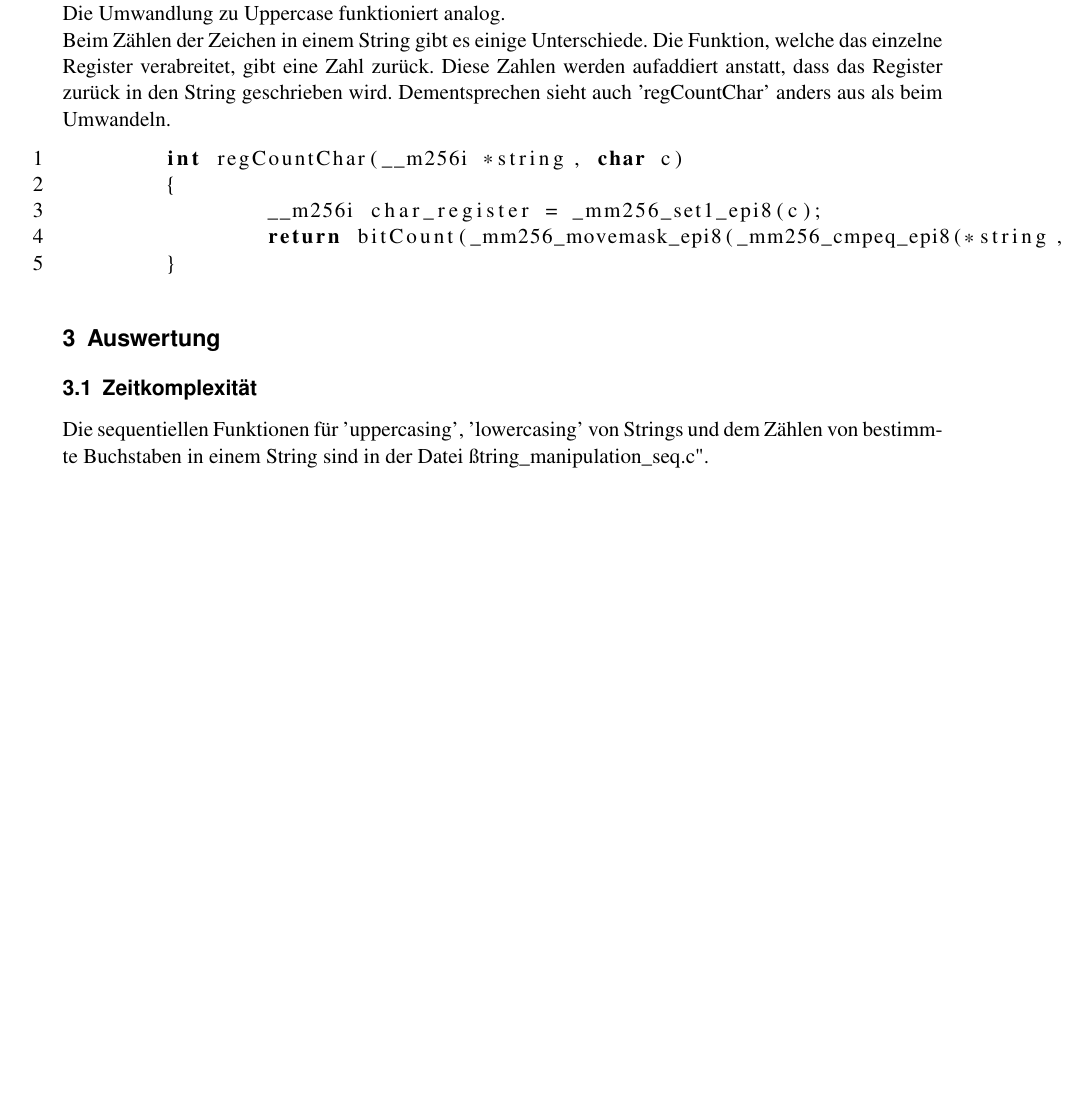
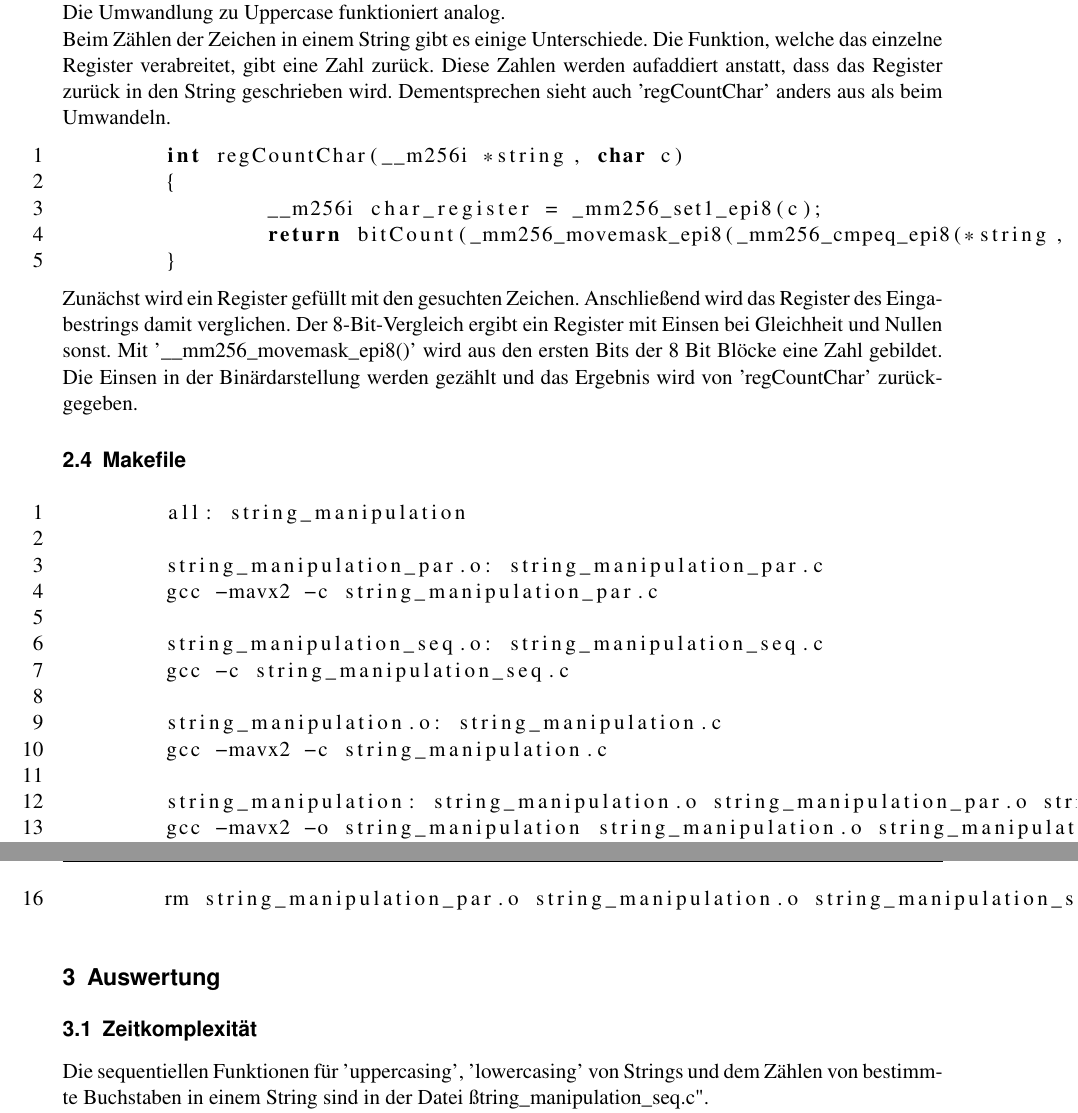
Before and after one commit to LennickeBe/KP_Paralleles_Rechnen, a LaTeX thesis (Aufgabe_A/report/document.tex): part of page 11 of 22 before the commit and two parts of pages 11 and 12 of 22 after it, the two joined at a grey line, cut so that both start at the same text, the shorter picture padded with empty space. Compiled offline with pdfLaTeX.

Commit message:
feat: tex update

```diff
--- a/Aufgabe_A/report/document.tex
+++ b/Aufgabe_A/report/document.tex
@@ -347,9 +348,30 @@ Dementsprechen sieht auch 'regCountChar' anders aus als beim Umwandeln.
 	}
 \end{lstlisting}
 
+Zunächst wird ein Register gefüllt mit den gesuchten Zeichen. Anschließend wird das Register des Eingabestrings damit verglichen. Der 8-Bit-Vergleich ergibt ein Register mit Einsen bei Gleichheit und Nullen sonst. Mit '\_\_mm256\_movemask\_epi8()' wird aus den ersten Bits der 8 Bit Blöcke eine Zahl gebildet. Die Einsen in der Binärdarstellung werden gezählt und das Ergebnis wird von 'regCountChar' zurückgegeben.
 
+% TODO zählen in Binärdarstellung
 
+\subsection{Makefile}
 
+\begin{lstlisting}[numbers=left]
+	all: string_manipulation
+
+	string_manipulation_par.o: string_manipulation_par.c
+	gcc -mavx2 -c string_manipulation_par.c
+
+	string_manipulation_seq.o: string_manipulation_seq.c
+	gcc -c string_manipulation_seq.c
+
+	string_manipulation.o: string_manipulation.c
+	gcc -mavx2 -c string_manipulation.c
+
+	string_manipulation: string_manipulation.o string_manipulation_par.o string_manipulation_seq.o
+	gcc -mavx2 -o string_manipulation string_manipulation.o string_manipulation_seq.o string_manipulation_par.o
+
+	clean:
+	rm string_manipulation_par.o string_manipulation.o string_manipulation_seq.o string_manipulation
+\end{lstlisting}
 
 
 \section{Auswertung}
```
Also changed, not shown: Aufgabe_A/report/document.tex (1 more changed lines).
